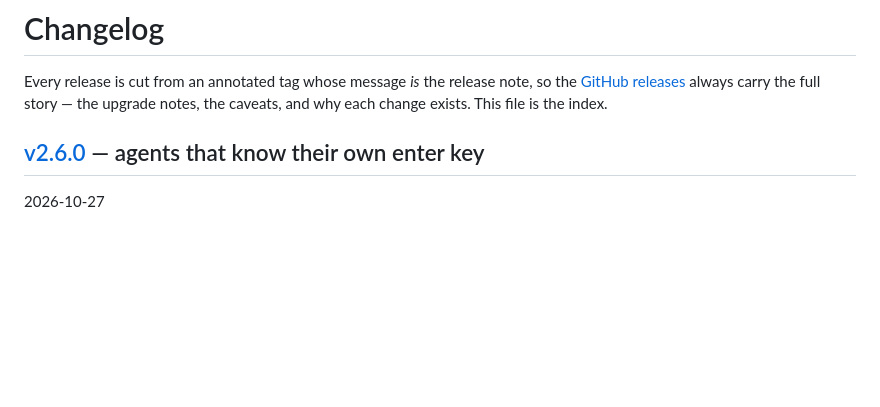
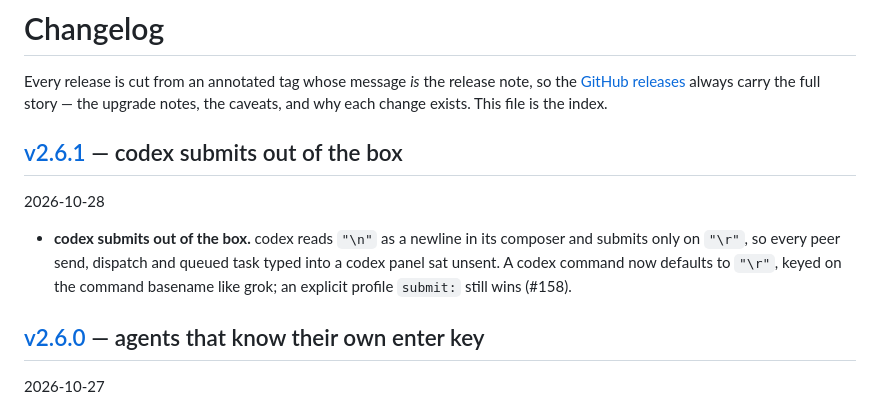
Before and after one commit to cmj0121/baton, a Markdown page: CHANGELOG.md, the part around the change. Rendered like a GitHub page; blank space fills up the shorter version.

Commit message:
docs: index the v2.6.1 release

```diff
--- a/CHANGELOG.md
+++ b/CHANGELOG.md
@@ -3,6 +3,14 @@
 Every release is cut from an annotated tag whose message _is_ the release note, so the
 [GitHub releases](https://github.com/cmj0121/baton/releases) always carry the full story —
 the upgrade notes, the caveats, and why each change exists. This file is the index.
+
+## [v2.6.1](https://github.com/cmj0121/baton/releases/tag/v2.6.1) — codex submits out of the box
+
+2026-10-28
+
+- **codex submits out of the box.** codex reads `"\n"` as a newline in its composer and submits only on `"\r"`, so
+  every peer send, dispatch and queued task typed into a codex panel sat unsent. A codex command now defaults to
+  `"\r"`, keyed on the command basename like grok; an explicit profile `submit:` still wins (#158).
 
 ## [v2.6.0](https://github.com/cmj0121/baton/releases/tag/v2.6.0) — agents that know their own enter key
 
```
